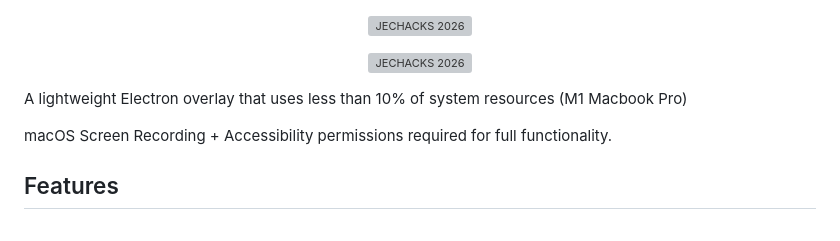
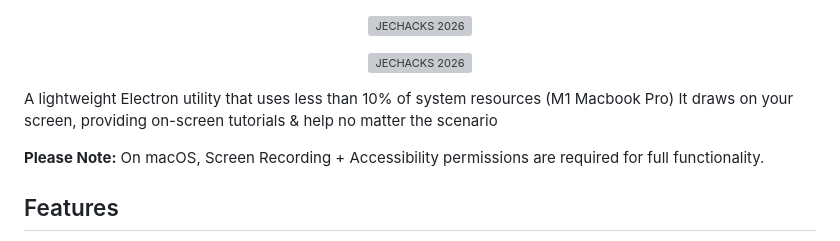
Before and after one commit to kavangill/jethacks, a Markdown page: README.md, the part around the change. GitHub-like rendering; grey boxes are pictures that could not be loaded.

```diff
--- a/README.md
+++ b/README.md
@@ -10,9 +10,10 @@
   </a>
 </p>
 
-A lightweight Electron overlay that uses less than 10% of system resources (M1 Macbook Pro)
+A lightweight Electron utility that uses less than 10% of system resources (M1 Macbook Pro)
+It draws on your screen, providing on-screen tutorials & help no matter the scenario
 
-macOS Screen Recording + Accessibility permissions required for full functionality.
+**Please Note:** On macOS, Screen Recording + Accessibility permissions are required for full functionality.
 
 ## Features
 - Voice or text input (hold-to-talk or prompt box)
```
